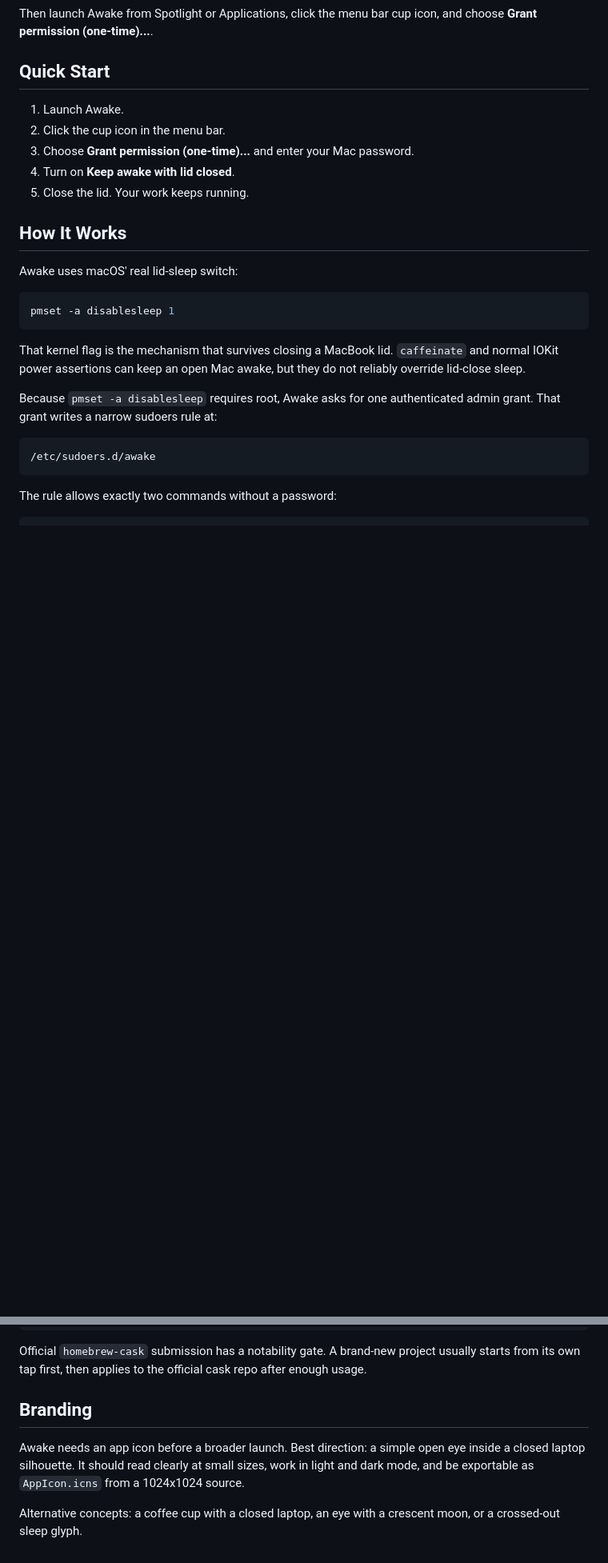
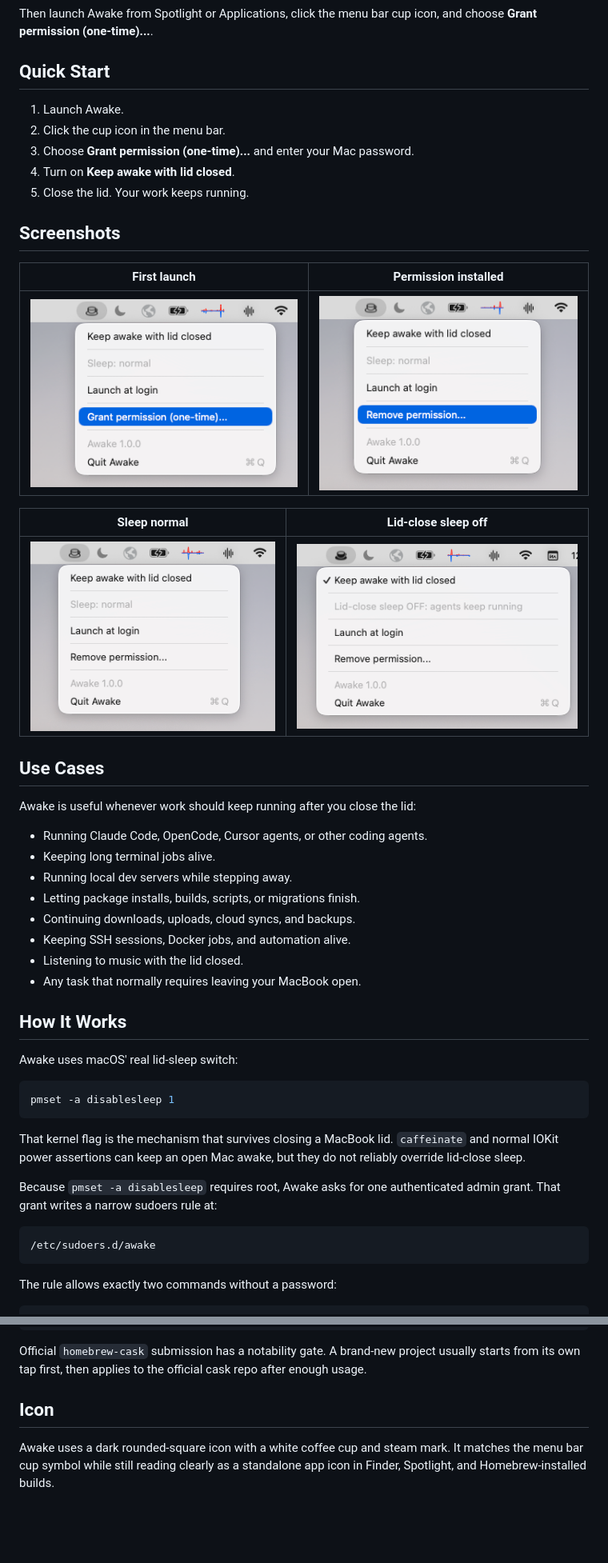
Before and after one commit to pistachionet/awake, a Markdown page: README.md, 2 parts joined by grey strips. Shown: that part at 80% size. Rendered like a GitHub page; pictures changed too: docs/images/awake-grant-permission.png (added), docs/images/awake-off.png (added), docs/images/awake-on.png (added); blank space fills up the shorter version.

Commit message:
Add app icon and README screenshots

```diff
--- a/README.md
+++ b/README.md
@@ -27,6 +31,29 @@ and choose **Grant permission (one-time)...**.
 3. Choose **Grant permission (one-time)...** and enter your Mac password.
 4. Turn on **Keep awake with lid closed**.
 5. Close the lid. Your work keeps running.
+
+## Screenshots
+
+| First launch | Permission installed |
+| --- | --- |
+| ![Awake grant permission menu](docs/images/awake-grant-permission.png) | ![Awake remove permission menu](docs/images/awake-remove-permission.png) |
+
+| Sleep normal | Lid-close sleep off |
+| --- | --- |
+| ![Awake off menu](docs/images/awake-off.png) | ![Awake on menu](docs/images/awake-on.png) |
+
+## Use Cases
+
+Awake is useful whenever work should keep running after you close the lid:
+
+- Running Claude Code, OpenCode, Cursor agents, or other coding agents.
+- Keeping long terminal jobs alive.
+- Running local dev servers while stepping away.
+- Letting package installs, builds, scripts, or migrations finish.
+- Continuing downloads, uploads, cloud syncs, and backups.
+- Keeping SSH sessions, Docker jobs, and automation alive.
+- Listening to music with the lid closed.
+- Any task that normally requires leaving your MacBook open.
 
 ## How It Works
 
@@ -124,11 +151,8 @@ Official `homebrew-cask` submission has a notability gate. A brand-new project
 usually starts from its own tap first, then applies to the official cask repo
 after enough usage.
 
-## Branding
+## Icon
 
-Awake needs an app icon before a broader launch. Best direction: a simple open eye
-inside a closed laptop silhouette. It should read clearly at small sizes, work in
-light and dark mode, and be exportable as `AppIcon.icns` from a 1024x1024 source.
-
-Alternative concepts: a coffee cup with a closed laptop, an eye with a crescent
-moon, or a crossed-out sleep glyph.
+Awake uses a dark rounded-square icon with a white coffee cup and steam mark. It
+matches the menu bar cup symbol while still reading clearly as a standalone app
+icon in Finder, Spotlight, and Homebrew-installed builds.
```
Also changed, not shown: other parts of README.md (+4 -0 lines), 3 other files.
